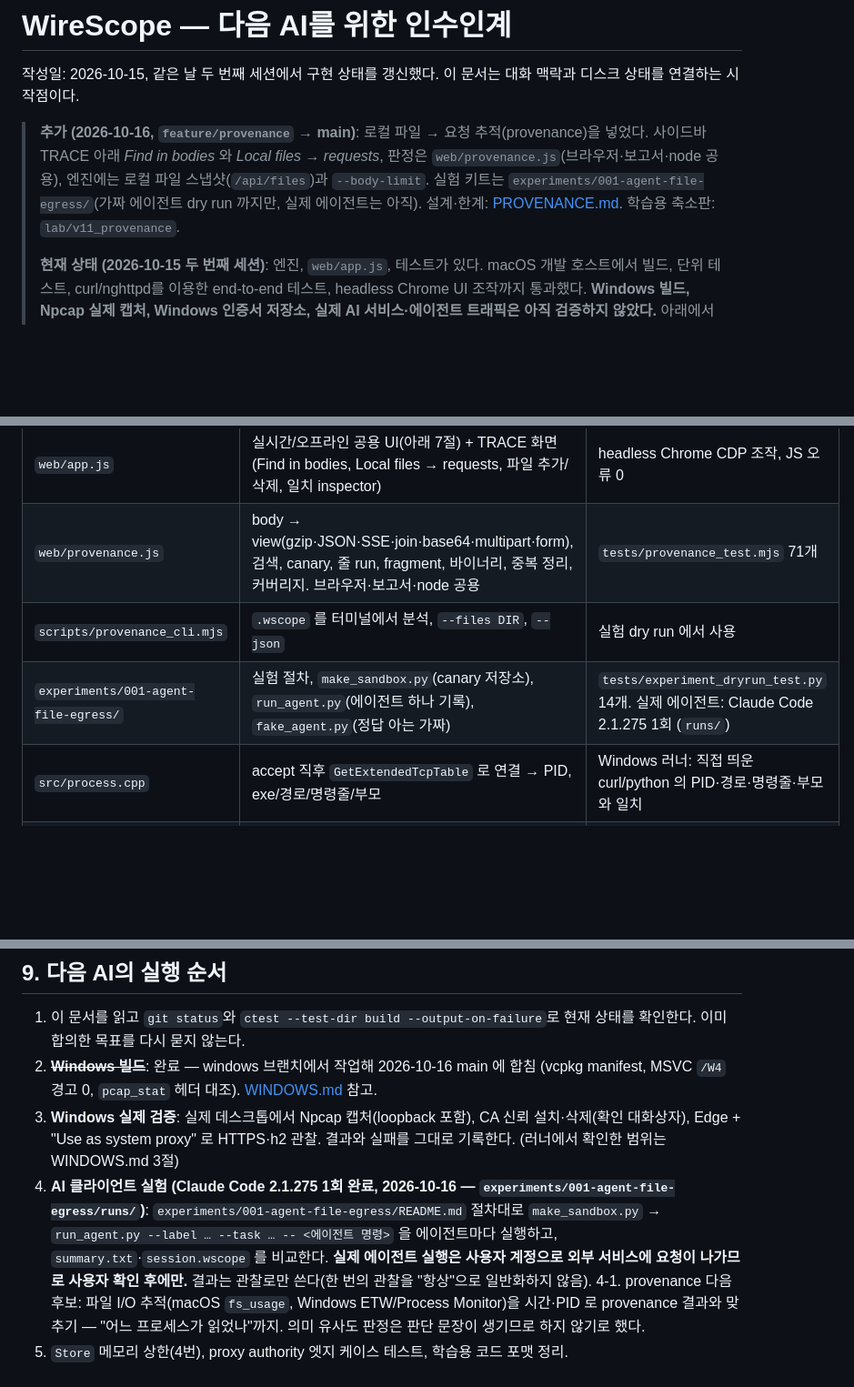
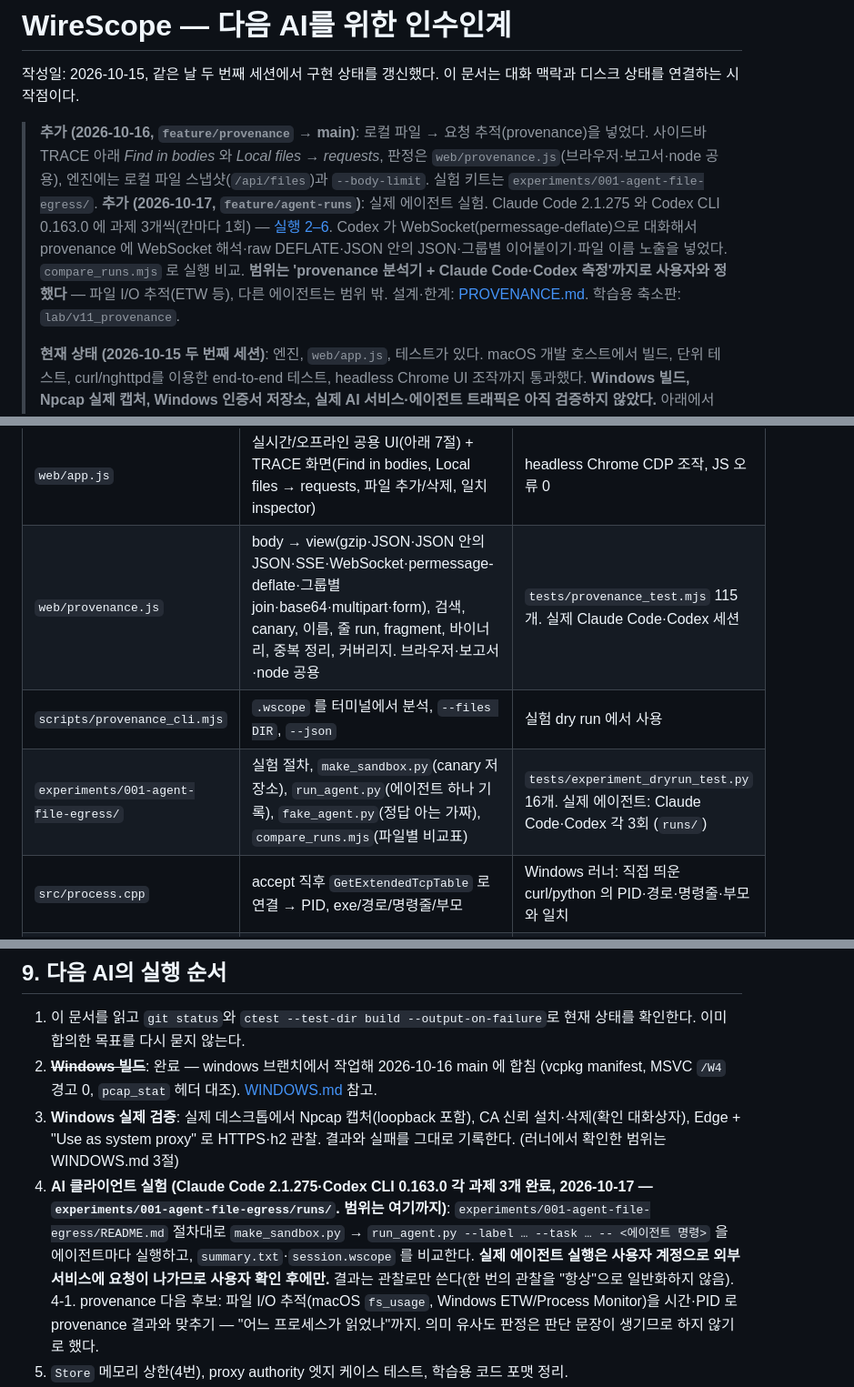
Before and after one commit to andy6609/Andy-fiddler, a Markdown page: docs/AI-HANDOFF.md, 3 parts joined by grey strips. Shown at 91% size. Rendered like a GitHub page; blank space fills up the shorter version.

Commit message:
docs: COVERAGE·AI-HANDOFF 에 실제 에이전트 실행 2–6, WebSocket 해석(파일 추적용, 화면은 아직), 테스트 숫자(115/16), 정한 범위(provenance 분석기 + Claude Code·Codex 측정까지)

```diff
--- a/docs/AI-HANDOFF.md
+++ b/docs/AI-HANDOFF.md
@@ -2,7 +2,8 @@
 
 작성일: 2026-10-15, 같은 날 두 번째 세션에서 구현 상태를 갱신했다. 이 문서는 대화 맥락과 디스크 상태를 연결하는 시작점이다.
 
-> **추가 (2026-10-16, `feature/provenance` → main)**: 로컬 파일 → 요청 추적(provenance)을 넣었다. 사이드바 TRACE 아래 *Find in bodies* 와 *Local files → requests*, 판정은 `web/provenance.js`(브라우저·보고서·node 공용), 엔진에는 로컬 파일 스냅샷(`/api/files`)과 `--body-limit`. 실험 키트는 `experiments/001-agent-file-egress/`(가짜 에이전트 dry run 까지만, 실제 에이전트는 아직). 설계·한계: [PROVENANCE.md](PROVENANCE.md). 학습용 축소판: `lab/v11_provenance`.
+> **추가 (2026-10-16, `feature/provenance` → main)**: 로컬 파일 → 요청 추적(provenance)을 넣었다. 사이드바 TRACE 아래 *Find in bodies* 와 *Local files → requests*, 판정은 `web/provenance.js`(브라우저·보고서·node 공용), 엔진에는 로컬 파일 스냅샷(`/api/files`)과 `--body-limit`. 실험 키트는 `experiments/001-agent-file-egress/`.
+> **추가 (2026-10-17, `feature/agent-runs`)**: 실제 에이전트 실험. Claude Code 2.1.275 와 Codex CLI 0.163.0 에 과제 3개씩(칸마다 1회) — [실행 2–6](../experiments/001-agent-file-egress/runs/2026-10-17-claude-code-vs-codex.md). Codex 가 WebSocket(permessage-deflate)으로 대화해서 provenance 에 WebSocket 해석·raw DEFLATE·JSON 안의 JSON·그룹별 이어붙이기·파일 이름 노출을 넣었다. `compare_runs.mjs` 로 실행 비교. **범위는 'provenance 분석기 + Claude Code·Codex 측정'까지로 사용자와 정했다** — 파일 I/O 추적(ETW 등), 다른 에이전트는 범위 밖. 설계·한계: [PROVENANCE.md](PROVENANCE.md). 학습용 축소판: `lab/v11_provenance`.
 >
 > **현재 상태 (2026-10-15 두 번째 세션)**: 엔진, `web/app.js`, 테스트가 있다. macOS 개발 호스트에서 빌드, 단위 테스트, curl/nghttpd를 이용한 end-to-end 테스트, headless Chrome UI 조작까지 통과했다. **Windows 빌드, Npcap 실제 캡처, Windows 인증서 저장소, 실제 AI 서비스·에이전트 트래픽은 아직 검증하지 않았다.** 아래에서는 “구현됨”과 “검증됨”을 구분한다.
 
@@ -107,9 +108,9 @@ Windows에서 네트워크를 직접 관찰하고 증명하는 C++ 도구. 프
 | `src/main.cpp` | 로컬 API, token/Host/Origin 검사, 정적 파일, CLI, Windows 브라우저 열기 | integration 테스트(403 경계 포함) |
 | `web/index.html`, `web/app.css` | 컨테이너, 밀도 높은 검사 도구 스타일 | Chrome 1440×900 스크린샷 |
 | `web/app.js` | 실시간/오프라인 공용 UI(아래 7절) + TRACE 화면(Find in bodies, Local files → requests, 파일 추가/삭제, 일치 inspector) | headless Chrome CDP 조작, JS 오류 0 |
-| `web/provenance.js` | body → view(gzip·JSON·SSE·join·base64·multipart·form), 검색, canary, 줄 run, fragment, 바이너리, 중복 정리, 커버리지. 브라우저·보고서·node 공용 | `tests/provenance_test.mjs` 71개 |
+| `web/provenance.js` | body → view(gzip·JSON·JSON 안의 JSON·SSE·WebSocket·permessage-deflate·그룹별 join·base64·multipart·form), 검색, canary, 이름, 줄 run, fragment, 바이너리, 중복 정리, 커버리지. 브라우저·보고서·node 공용 | `tests/provenance_test.mjs` 115개. 실제 Claude Code·Codex 세션 |
 | `scripts/provenance_cli.mjs` | `.wscope` 를 터미널에서 분석, `--files DIR`, `--json` | 실험 dry run 에서 사용 |
-| `experiments/001-agent-file-egress/` | 실험 절차, `make_sandbox.py`(canary 저장소), `run_agent.py`(에이전트 하나 기록), `fake_agent.py`(정답 아는 가짜) | `tests/experiment_dryrun_test.py` 14개. 실제 에이전트: Claude Code 2.1.275 1회 (`runs/`) |
+| `experiments/001-agent-file-egress/` | 실험 절차, `make_sandbox.py`(canary 저장소), `run_agent.py`(에이전트 하나 기록), `fake_agent.py`(정답 아는 가짜), `compare_runs.mjs`(파일별 비교표) | `tests/experiment_dryrun_test.py` 16개. 실제 에이전트: Claude Code·Codex 각 3회 (`runs/`) |
 | `src/process.cpp` | accept 직후 `GetExtendedTcpTable` 로 연결 → PID, exe/경로/명령줄/부모 | Windows 러너: 직접 띄운 curl/python 의 PID·경로·명령줄·부모와 일치 |
 | `src/sysproxy.cpp` | WinINET 시스템 프록시 켜기/복원, 백업 파일, 비정상 종료 감지 | Windows 러너: 레지스트리 반영, 프록시 인자 없는 Python urllib 가 따라옴, 4가지 복원 경로 |
 | `tests/core_tests.cpp` | 소켓 없는 단위 테스트 (128개) | 통과 (macOS, Windows 러너 run 38881207226) |
@@ -201,7 +202,7 @@ flow meta에 `port`가 추가되었고, HTTP/1 `protocol`은 실제 요청 버
 1. 이 문서를 읽고 `git status`와 `ctest --test-dir build --output-on-failure`로 현재 상태를 확인한다. 이미 합의한 목표를 다시 묻지 않는다.
 2. ~~**Windows 빌드**~~: 완료 — windows 브랜치에서 작업해 2026-10-16 main 에 합침 (vcpkg manifest, MSVC `/W4` 경고 0, `pcap_stat` 헤더 대조). [WINDOWS.md](WINDOWS.md) 참고.
 3. **Windows 실제 검증**: 실제 데스크톱에서 Npcap 캡처(loopback 포함), CA 신뢰 설치·삭제(확인 대화상자), Edge + "Use as system proxy" 로 HTTPS·h2 관찰. 결과와 실패를 그대로 기록한다. (러너에서 확인한 범위는 WINDOWS.md 3절)
-4. **AI 클라이언트 실험 (Claude Code 2.1.275 1회 완료, 2026-10-16 — `experiments/001-agent-file-egress/runs/`)**: `experiments/001-agent-file-egress/README.md` 절차대로 `make_sandbox.py` → `run_agent.py --label … --task … -- <에이전트 명령>` 을 에이전트마다 실행하고, `summary.txt`·`session.wscope` 를 비교한다. **실제 에이전트 실행은 사용자 계정으로 외부 서비스에 요청이 나가므로 사용자 확인 후에만.** 결과는 관찰로만 쓴다(한 번의 관찰을 "항상"으로 일반화하지 않음).
+4. **AI 클라이언트 실험 (Claude Code 2.1.275·Codex CLI 0.163.0 각 과제 3개 완료, 2026-10-17 — `experiments/001-agent-file-egress/runs/`. 범위는 여기까지)**: `experiments/001-agent-file-egress/README.md` 절차대로 `make_sandbox.py` → `run_agent.py --label … --task … -- <에이전트 명령>` 을 에이전트마다 실행하고, `summary.txt`·`session.wscope` 를 비교한다. **실제 에이전트 실행은 사용자 계정으로 외부 서비스에 요청이 나가므로 사용자 확인 후에만.** 결과는 관찰로만 쓴다(한 번의 관찰을 "항상"으로 일반화하지 않음).
 4-1. provenance 다음 후보: 파일 I/O 추적(macOS `fs_usage`, Windows ETW/Process Monitor)을 시간·PID 로 provenance 결과와 맞추기 — "어느 프로세스가 읽었나"까지. 의미 유사도 판정은 판단 문장이 생기므로 하지 않기로 했다.
 5. `Store` 메모리 상한(4번), proxy authority 엣지 케이스 테스트, 학습용 코드 포맷 정리.
 6. CI: Windows 는 `.github/workflows/windows.yml` (MSVC 빌드 + 전체 ctest). macOS/Linux job 은 아직 없다. GitHub 로그는 로그인해야 받을 수 있어서 결과는 annotation 으로도 남긴다 (`.github/ci_annotate.py`).
```
Also changed, not shown: docs/COVERAGE.md (+6 -6 lines).
